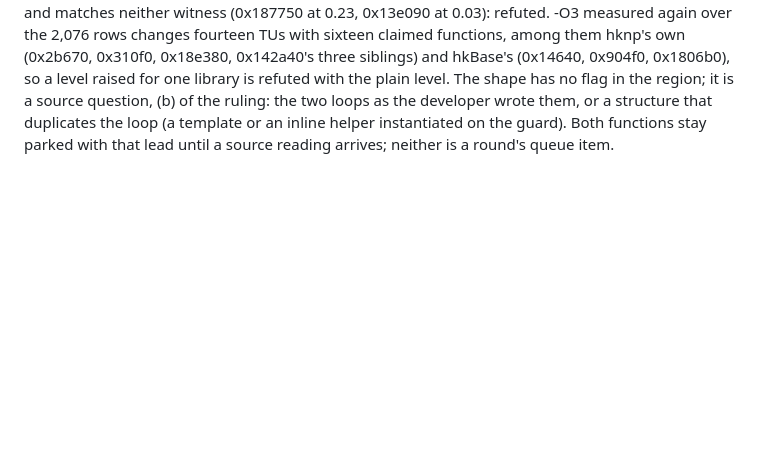
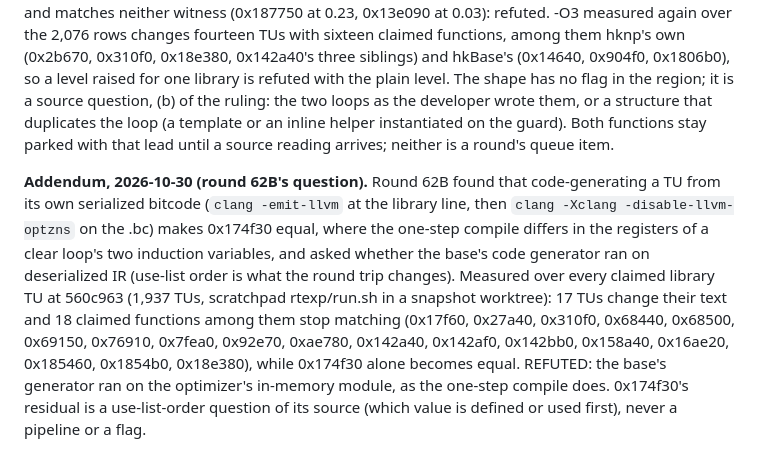
Before and after one commit to nathanialf/tlg, a Markdown page: docs/DECISIONS.md, the part around the change. Drawn GitHub-style; blank space fills up the shorter version.

Commit message:
D21 addendum: the bitcode round trip (optimizer and code generator as two steps) is refuted over the library region: 18 claimed functions in 17 of 1,937 TUs stop matching while 0x174f30 alone becomes equal; its residual is a source-order question

```diff
--- a/docs/DECISIONS.md
+++ b/docs/DECISIONS.md
@@ -1323,6 +1323,19 @@ loops as the developer wrote them, or a structure that duplicates the loop
 stay parked with that lead until a source reading arrives; neither is a
 round's queue item.
 
+**Addendum, 2026-10-30 (round 62B's question).** Round 62B found that code-generating a TU from
+its own serialized bitcode (`clang -emit-llvm` at the library line, then `clang -Xclang
+-disable-llvm-optzns` on the .bc) makes 0x174f30 equal, where the one-step compile differs in
+the registers of a clear loop's two induction variables, and asked whether the base's code
+generator ran on deserialized IR (use-list order is what the round trip changes). Measured over
+every claimed library TU at 560c963 (1,937 TUs, scratchpad rtexp/run.sh in a snapshot
+worktree): 17 TUs change their text and 18 claimed functions among them stop matching (0x17f60,
+0x27a40, 0x310f0, 0x68440, 0x68500, 0x69150, 0x76910, 0x7fea0, 0x92e70, 0xae780, 0x142a40,
+0x142af0, 0x142bb0, 0x158a40, 0x16ae20, 0x185460, 0x1854b0, 0x18e380), while 0x174f30 alone
+becomes equal. REFUTED: the base's generator ran on the optimizer's in-memory module, as the
+one-step compile does. 0x174f30's residual is a use-list-order question of its source (which
+value is defined or used first), never a pipeline or a flag.
+
 ## D22. The library region holds a second compiler generation in two stretches; its functions are not claimable under the 3.3 prefix (2026-10-26)
 
 **Finding.** Two instruction-selection habits separate LLVM 3.3 from 3.4 and
```
